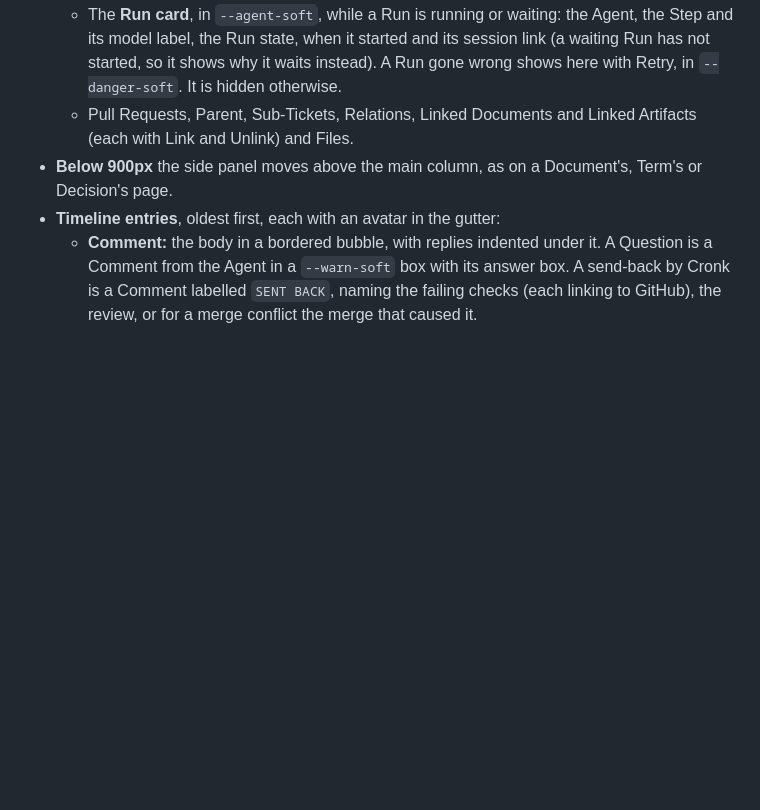
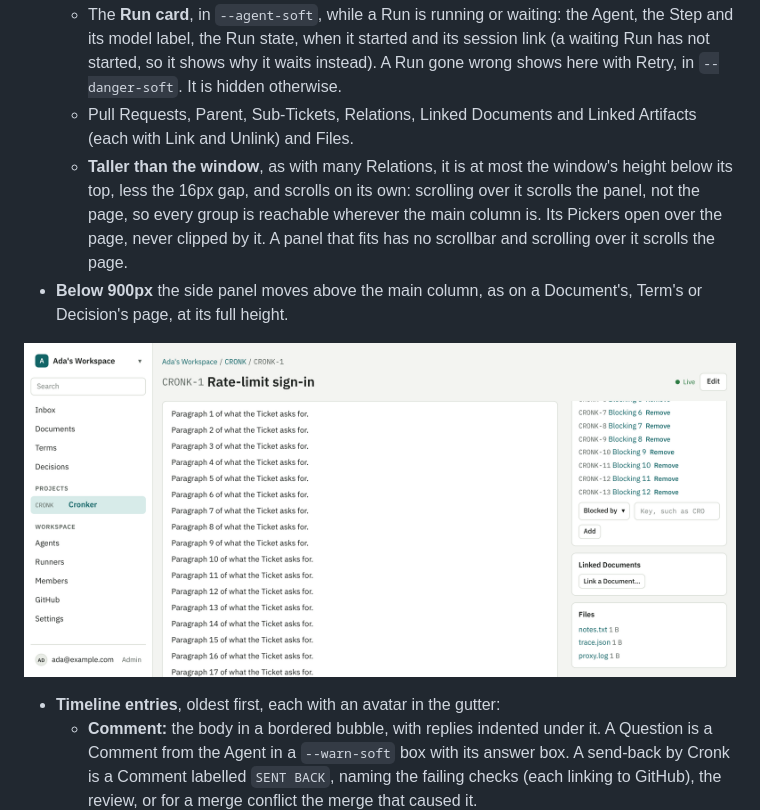
Before and after one commit to CronkCorp/Cronker, a Markdown page: docs/ui.md, the part around the change. GitHub-like rendering; pictures changed too: docs/ui/ticket-side-panel-scrolled.png (added); blank space fills up the shorter version.

```diff
--- a/docs/ui.md
+++ b/docs/ui.md
@@ -151,7 +151,11 @@ The web client keeps its own small component set, styled with the tokens in plai
   - Status, Priority, Assignee, Delegate, Autonomous Delegation (On, Off, or the Project's once delegated) and Labels, each edited in place, then Due date and Estimate. An agent's completion adds a Verification row among them: an Unverified chip with Accept and Reopen…, or Verified.
   - The **Run card**, in `--agent-soft`, while a Run is running or waiting: the Agent, the Step and its model label, the Run state, when it started and its session link (a waiting Run has not started, so it shows why it waits instead). A Run gone wrong shows here with Retry, in `--danger-soft`. It is hidden otherwise.
   - Pull Requests, Parent, Sub-Tickets, Relations, Linked Documents and Linked Artifacts (each with Link and Unlink) and Files.
-- **Below 900px** the side panel moves above the main column, as on a Document's, Term's or Decision's page.
+  - **Taller than the window**, as with many Relations, it is at most the window's height below its top, less the 16px gap, and scrolls on its own: scrolling over it scrolls the panel, not the page, so every group is reachable wherever the main column is. Its Pickers open over the page, never clipped by it. A panel that fits has no scrollbar and scrolling over it scrolls the page.
+- **Below 900px** the side panel moves above the main column, as on a Document's, Term's or Decision's page, at its full height.
+
+![A side panel taller than the window, scrolled to its Files](ui/ticket-side-panel-scrolled.png)
+
 - **Timeline entries**, oldest first, each with an avatar in the gutter:
   - **Comment:** the body in a bordered bubble, with replies indented under it. A Question is a Comment from the Agent in a `--warn-soft` box with its answer box. A send-back by Cronk is a Comment labelled `SENT BACK`, naming the failing checks (each linking to GitHub), the review, or for a merge conflict the merge that caused it.
   - **Report:** a card with an `--agent` border, its title and an "Open Report" link. The body shows at body size, its headings scaled down to 14px.
```
Also changed, not shown: docs/testing.md (+1 -1 lines), 4 other files.
